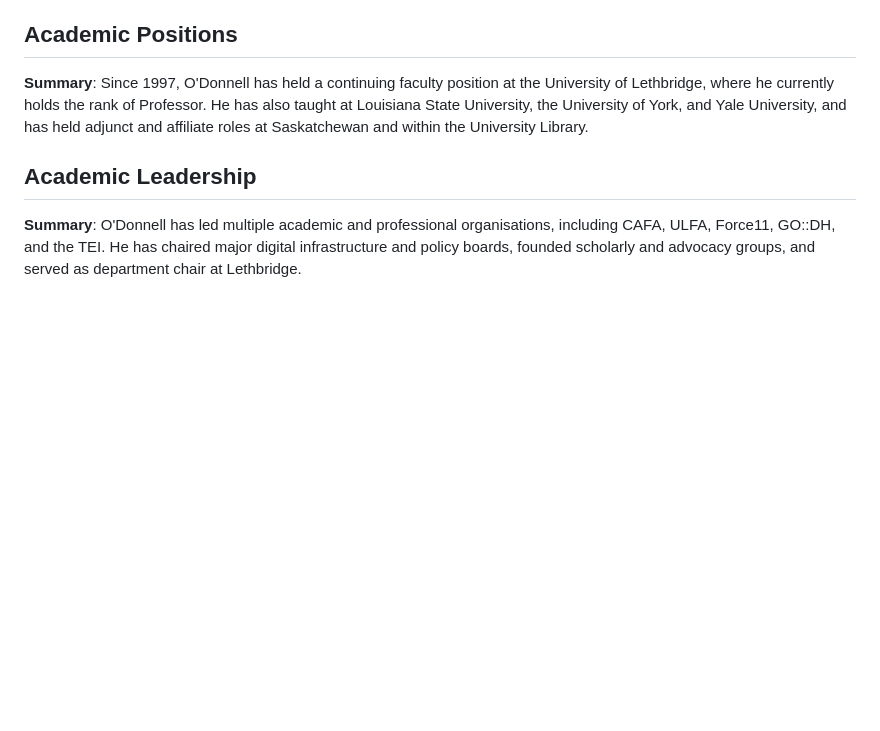
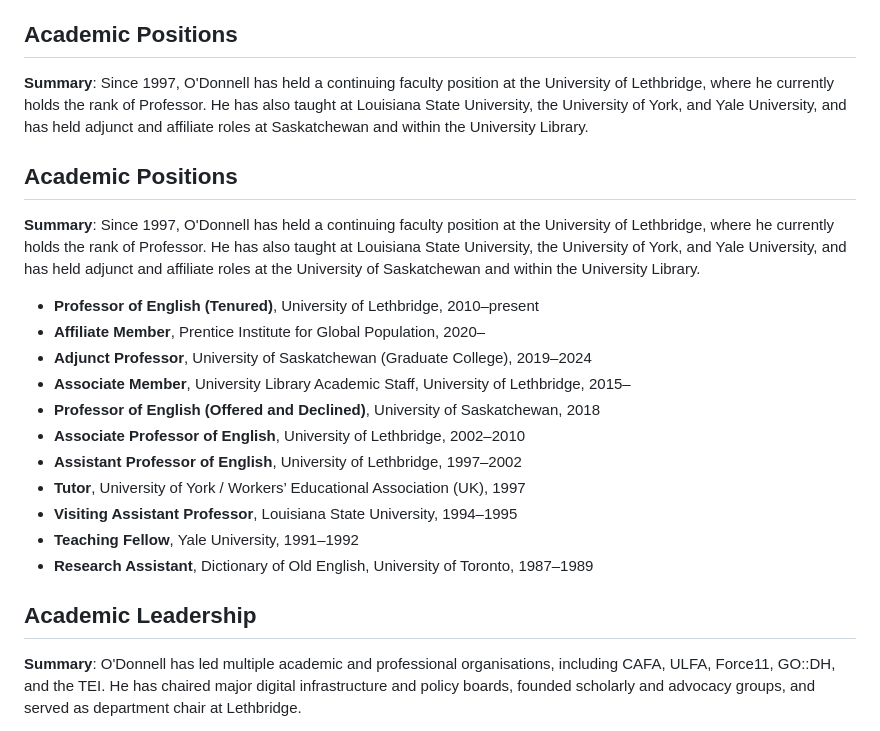
Before and after one commit to caedmon5/curriculum-vitae, a Markdown page: cv.md, the part around the change. GitHub-like rendering; blank space fills up the shorter version.

Commit message:
Correct Academic Positions section to reverse chronological order with verified institutional roles [Response 171 | 2025-04-19 19:40 -0600 | Chat name: CV Refinement Restarted | ID: knA63qxWr2]

```diff
--- a/cv.md
+++ b/cv.md
@@ -40,6 +40,22 @@ _Last updated: 2025-04-19_
 ## Academic Positions
 **Summary**: Since 1997, O'Donnell has held a continuing faculty position at the University of Lethbridge, where he currently holds the rank of Professor. He has also taught at Louisiana State University, the University of York, and Yale University, and has held adjunct and affiliate roles at Saskatchewan and within the University Library.
 
+## Academic Positions
+
+**Summary**: Since 1997, O'Donnell has held a continuing faculty position at the University of Lethbridge, where he currently holds the rank of Professor. He has also taught at Louisiana State University, the University of York, and Yale University, and has held adjunct and affiliate roles at the University of Saskatchewan and within the University Library.
+
+- **Professor of English (Tenured)**, University of Lethbridge, 2010–present
+- **Affiliate Member**, Prentice Institute for Global Population, 2020–
+- **Adjunct Professor**, University of Saskatchewan (Graduate College), 2019–2024
+- **Associate Member**, University Library Academic Staff, University of Lethbridge, 2015–
+- **Professor of English (Offered and Declined)**, University of Saskatchewan, 2018
+- **Associate Professor of English**, University of Lethbridge, 2002–2010
+- **Assistant Professor of English**, University of Lethbridge, 1997–2002
+- **Tutor**, University of York / Workers’ Educational Association (UK), 1997
+- **Visiting Assistant Professor**, Louisiana State University, 1994–1995
+- **Teaching Fellow**, Yale University, 1991–1992
+- **Research Assistant**, Dictionary of Old English, University of Toronto, 1987–1989
+
 ## Academic Leadership
 **Summary**: O'Donnell has led multiple academic and professional organisations, including CAFA, ULFA, Force11, GO::DH, and the TEI. He has chaired major digital infrastructure and policy boards, founded scholarly and advocacy groups, and served as department chair at Lethbridge.
 
```
